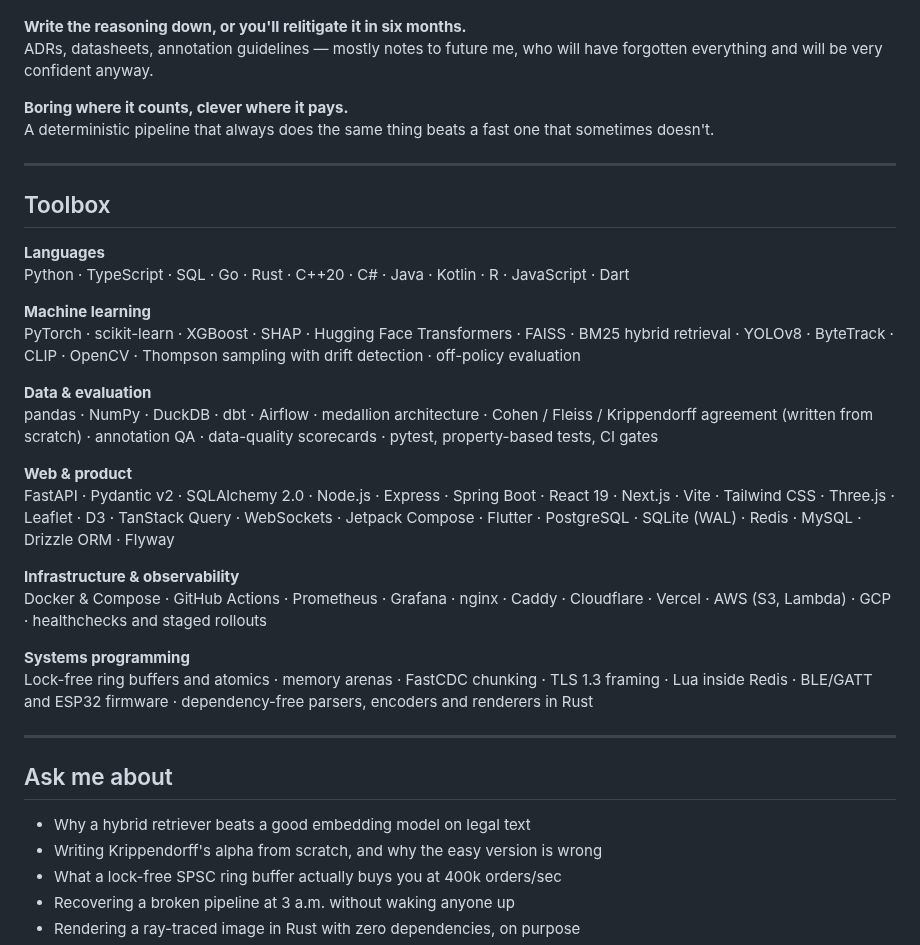
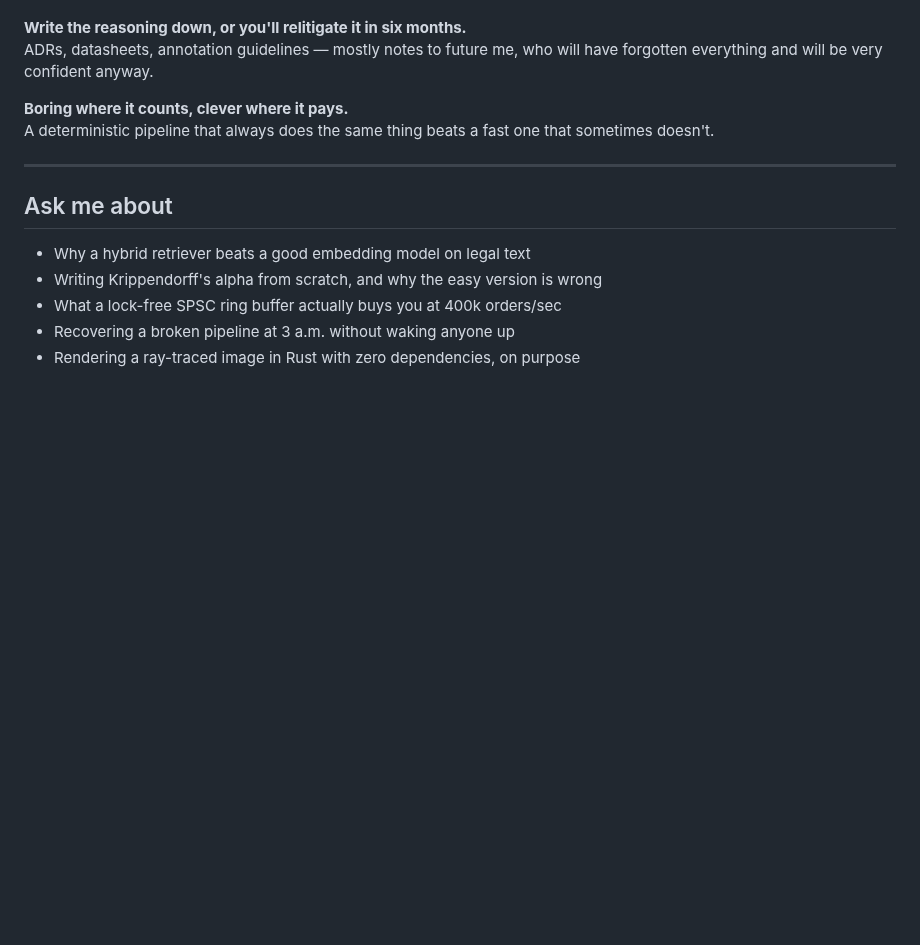
Before and after one commit to Sehaan-1/Sehaan-1, a Markdown page: README.md, the part around one of its changes. Rendered like a GitHub page; blank space fills up the shorter version.

```diff
--- a/README.md
+++ b/README.md
@@ -37,28 +51,6 @@ ADRs, datasheets, annotation guidelines — mostly notes to future me, who will
 
 **Boring where it counts, clever where it pays.**
 A deterministic pipeline that always does the same thing beats a fast one that sometimes doesn't.
-
----
-
-## Toolbox
-
-**Languages**
-Python · TypeScript · SQL · Go · Rust · C++20 · C# · Java · Kotlin · R · JavaScript · Dart
-
-**Machine learning**
-PyTorch · scikit-learn · XGBoost · SHAP · Hugging Face Transformers · FAISS · BM25 hybrid retrieval · YOLOv8 · ByteTrack · CLIP · OpenCV · Thompson sampling with drift detection · off-policy evaluation
-
-**Data & evaluation**
-pandas · NumPy · DuckDB · dbt · Airflow · medallion architecture · Cohen / Fleiss / Krippendorff agreement (written from scratch) · annotation QA · data-quality scorecards · pytest, property-based tests, CI gates
-
-**Web & product**
-FastAPI · Pydantic v2 · SQLAlchemy 2.0 · Node.js · Express · Spring Boot · React 19 · Next.js · Vite · Tailwind CSS · Three.js · Leaflet · D3 · TanStack Query · WebSockets · Jetpack Compose · Flutter · PostgreSQL · SQLite (WAL) · Redis · MySQL · Drizzle ORM · Flyway
-
-**Infrastructure & observability**
-Docker & Compose · GitHub Actions · Prometheus · Grafana · nginx · Caddy · Cloudflare · Vercel · AWS (S3, Lambda) · GCP · healthchecks and staged rollouts
-
-**Systems programming**
-Lock-free ring buffers and atomics · memory arenas · FastCDC chunking · TLS 1.3 framing · Lua inside Redis · BLE/GATT and ESP32 firmware · dependency-free parsers, encoders and renderers in Rust
 
 ---
 
```
Also changed, not shown: other parts of README.md (+14 -0 lines), assets/stack-dark.png (added), assets/stack-light.png (added), 3 other files.
